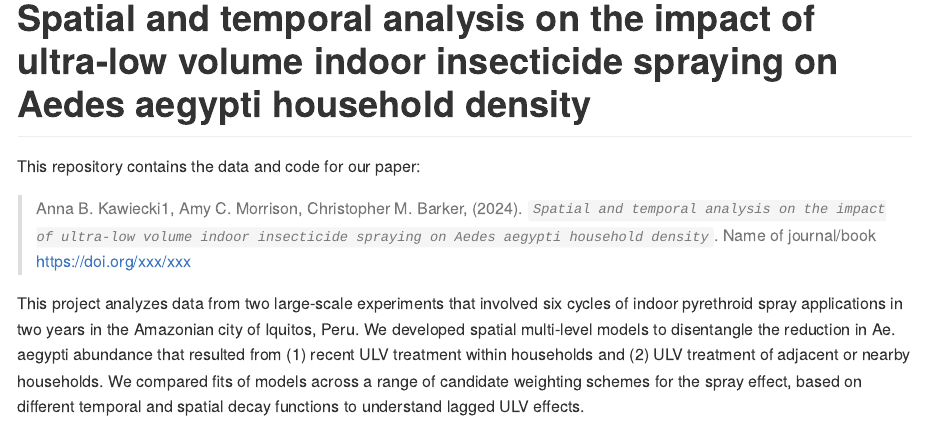
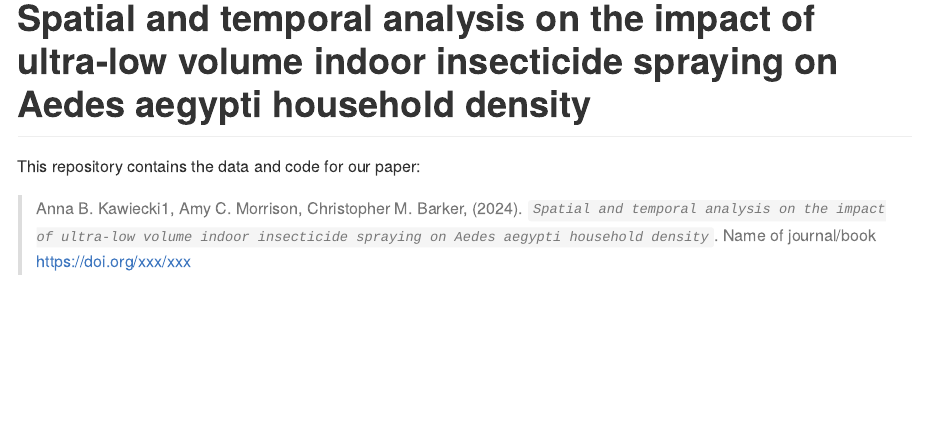
Before and after one commit to akawiecki/spatiotemporal.ULV.IQT, an R Markdown document (README.Rmd): the page in a window 1100 px wide, from its top. Rendered offline with R 4.5, knitr and Pandoc, with nearby package versions; badge pictures from the web are left out.

Commit message:
deleted description of project

```diff
--- a/README.Rmd
+++ b/README.Rmd
@@ -21,8 +21,6 @@ Title <- "Title of your paper goes here"
 This repository contains the data and code for our paper:
 
 > Anna B. Kawiecki1, Amy C. Morrison, Christopher M. Barker, (2024). _`Spatial and temporal analysis on the impact of ultra-low volume indoor insecticide spraying on Aedes aegypti household density`_. Name of journal/book <https://doi.org/xxx/xxx>
-
-This project analyzes data from two large-scale experiments that involved six cycles of indoor pyrethroid spray applications in two years in the Amazonian city of Iquitos, Peru. We developed spatial multi-level models to disentangle the reduction in Ae. aegypti abundance that resulted from (1) recent ULV treatment within households and (2) ULV treatment of adjacent or nearby households. We compared fits of models across a range of candidate weighting schemes for the spray effect, based on different temporal and spatial decay functions to understand lagged ULV effects.
 
 ## Contents
 
```
